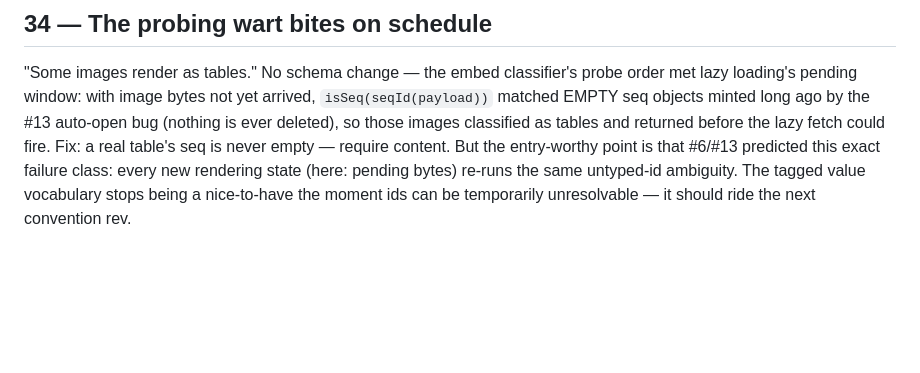
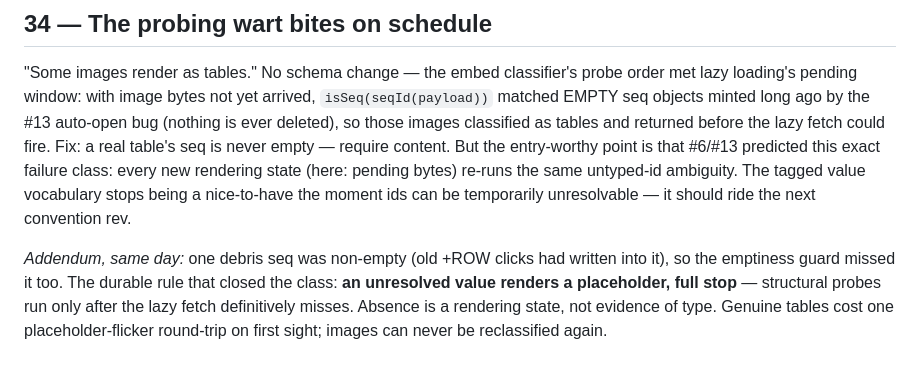
Before and after one commit to davidrusu/hashseq, a Markdown page: APP_NOTES.md, the part around the change. Rendered like a GitHub page; blank space fills up the shorter version.

Commit message:
notes: entry 34 addendum — placeholder-first rule
Co-Authored-By: Claude Opus 4.8 <noreply@anthropic.com>
Claude-Session: https://claude.ai/code/session_013WoUPKKqbhdibxhQEjj1Nd

```diff
--- a/APP_NOTES.md
+++ b/APP_NOTES.md
@@ -940,3 +940,11 @@ this exact failure class: every new rendering state (here: pending
 bytes) re-runs the same untyped-id ambiguity. The tagged value
 vocabulary stops being a nice-to-have the moment ids can be
 temporarily unresolvable — it should ride the next convention rev.
+
+*Addendum, same day:* one debris seq was non-empty (old +ROW clicks had
+written into it), so the emptiness guard missed it too. The durable
+rule that closed the class: **an unresolved value renders a
+placeholder, full stop** — structural probes run only after the lazy
+fetch definitively misses. Absence is a rendering state, not evidence
+of type. Genuine tables cost one placeholder-flicker round-trip on
+first sight; images can never be reclassified again.
```
